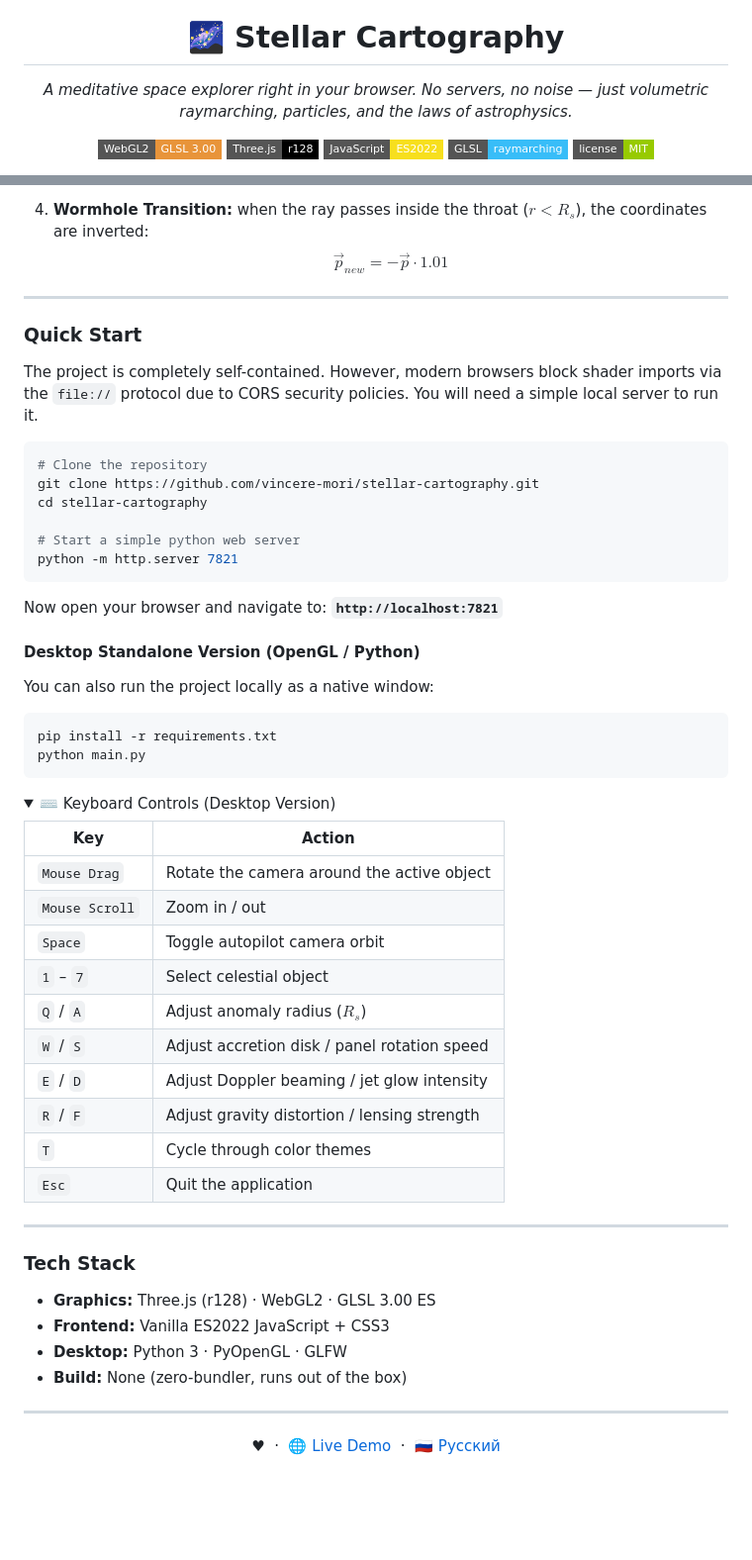
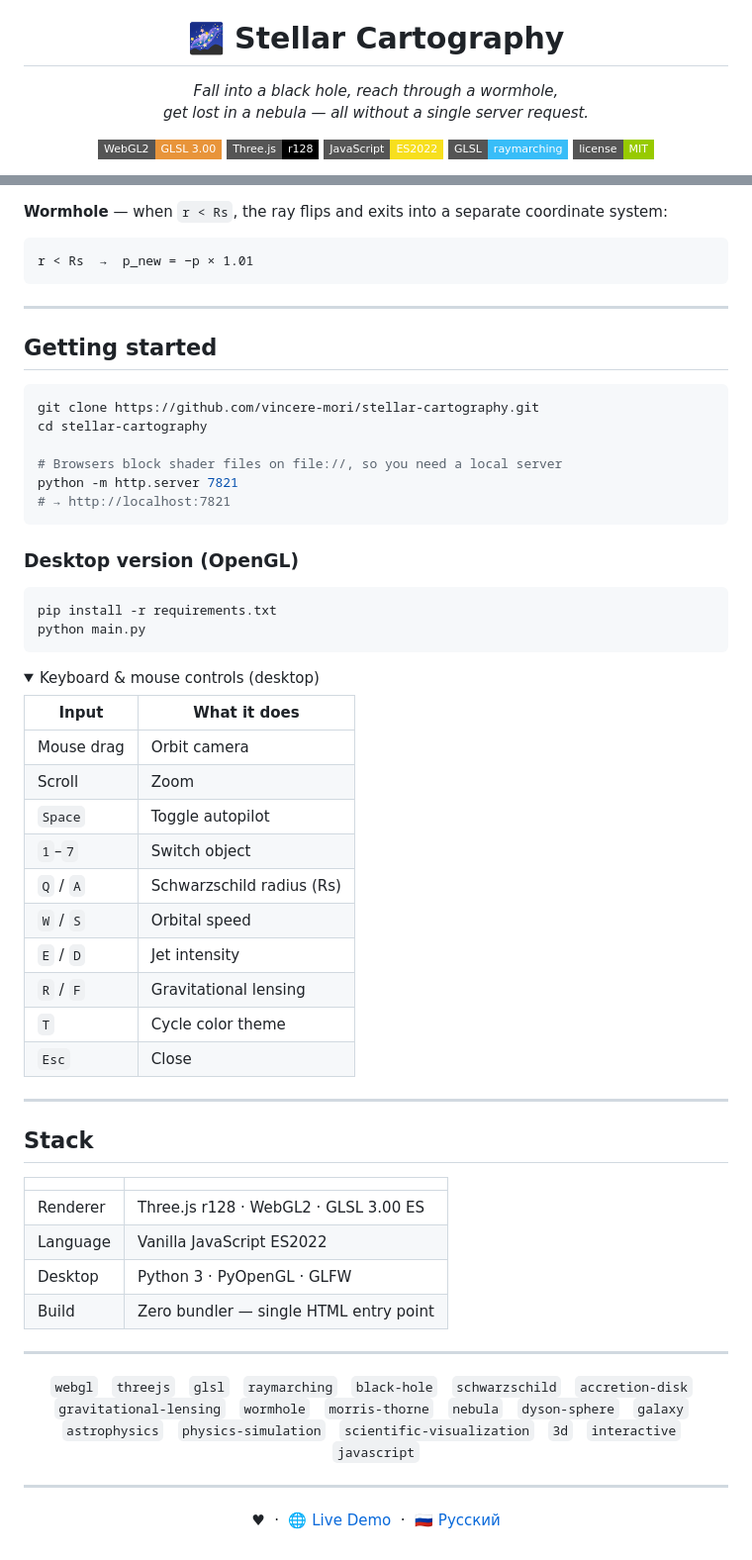
Before and after one commit to vincere-mori/black-hole-simulation, a Markdown page: README_EN.md, 2 parts joined by grey strips. Shown at 99% size. GitHub-like rendering; folded sections open; badges without logos; blank space fills up the shorter version.

````diff
--- a/README_EN.md
+++ b/README_EN.md
@@ -5,7 +5,8 @@
 <h1 align="center">🌌 Stellar Cartography</h1>
 
 <p align="center">
-  <em>A meditative space explorer right in your browser. No servers, no noise — just volumetric raymarching, particles, and the laws of astrophysics.</em>
+  <em>Fall into a black hole, reach through a wormhole,<br>
+  get lost in a nebula — all without a single server request.</em>
 </p>
 
 <p align="center">
@@ -87,57 +103,81 @@ If you want to know how the math works in the shaders:
 
-4. **Wormhole Transition:** when the ray passes inside the throat ($r < R_s$), the coordinates are inverted:
-   $$\vec{p}_{new} = -\vec{p} \cdot 1.01$$
+**Wormhole** — when `r < Rs`, the ray flips and exits into a separate coordinate system:
+```
+r < Rs  →  p_new = −p × 1.01
+```
 
 ---
 
-### Quick Start
-
-The project is completely self-contained. However, modern browsers block shader imports via the `file://` protocol due to CORS security policies. You will need a simple local server to run it.
+## Getting started
 
 ```bash
-# Clone the repository
 git clone https://github.com/vincere-mori/stellar-cartography.git
 cd stellar-cartography
 
-# Start a simple python web server
+# Browsers block shader files on file://, so you need a local server
 python -m http.server 7821
+# → http://localhost:7821
 ```
 
-Now open your browser and navigate to: **`http://localhost:7821`**
+### Desktop version (OpenGL)
 
-#### Desktop Standalone Version (OpenGL / Python)
-You can also run the project locally as a native window:
 ```bash
 pip install -r requirements.txt
 python main.py
 ```
 
 <details>
-<summary>⌨️ Keyboard Controls (Desktop Version)</summary>
+<summary>Keyboard & mouse controls (desktop)</summary>
 
-| Key | Action |
+| Input | What it does |
 |---|---|
-| `Mouse Drag` | Rotate the camera around the active object |
-| `Mouse Scroll` | Zoom in / out |
-| `Space` | Toggle autopilot camera orbit |
-| `1` – `7` | Select celestial object |
-| `Q` / `A` | Adjust anomaly radius ($R_s$) |
-| `W` / `S` | Adjust accretion disk / panel rotation speed |
-| `E` / `D` | Adjust Doppler beaming / jet glow intensity |
-| `R` / `F` | Adjust gravity distortion / lensing strength |
-| `T` | Cycle through color themes |
-| `Esc` | Quit the application |
+| Mouse drag | Orbit camera |
+| Scroll | Zoom |
+| `Space` | Toggle autopilot |
+| `1`–`7` | Switch object |
+| `Q` / `A` | Schwarzschild radius (Rs) |
+| `W` / `S` | Orbital speed |
+| `E` / `D` | Jet intensity |
+| `R` / `F` | Gravitational lensing |
+| `T` | Cycle color theme |
+| `Esc` | Close |
 
 </details>
 
 ---
 
-### Tech Stack
+## Stack
 
-* **Graphics:** Three.js (r128) · WebGL2 · GLSL 3.00 ES
-* **Frontend:** Vanilla ES2022 JavaScript + CSS3
-* **Desktop:** Python 3 · PyOpenGL · GLFW
-* **Build:** None (zero-bundler, runs out of the box)
+| | |
+|---|---|
+| Renderer | Three.js r128 · WebGL2 · GLSL 3.00 ES |
+| Language | Vanilla JavaScript ES2022 |
+| Desktop | Python 3 · PyOpenGL · GLFW |
+| Build | Zero bundler — single HTML entry point |
+
+---
+
+<p align="center">
+  <code>webgl</code> &nbsp;
+  <code>threejs</code> &nbsp;
+  <code>glsl</code> &nbsp;
+  <code>raymarching</code> &nbsp;
+  <code>black-hole</code> &nbsp;
+  <code>schwarzschild</code> &nbsp;
+  <code>accretion-disk</code> &nbsp;
+  <code>gravitational-lensing</code> &nbsp;
+  <code>wormhole</code> &nbsp;
+  <code>morris-thorne</code> &nbsp;
+  <code>nebula</code> &nbsp;
+  <code>dyson-sphere</code> &nbsp;
+  <code>galaxy</code> &nbsp;
+  <code>astrophysics</code> &nbsp;
+  <code>physics-simulation</code> &nbsp;
+  <code>scientific-visualization</code> &nbsp;
+  <code>3d</code> &nbsp;
+  <code>interactive</code> &nbsp;
+  <code>javascript</code>
+</p>
 
 ---
 
````
Also changed, not shown: other parts of README_EN.md (+47 -32 lines), README.md (+100 -60 lines).
